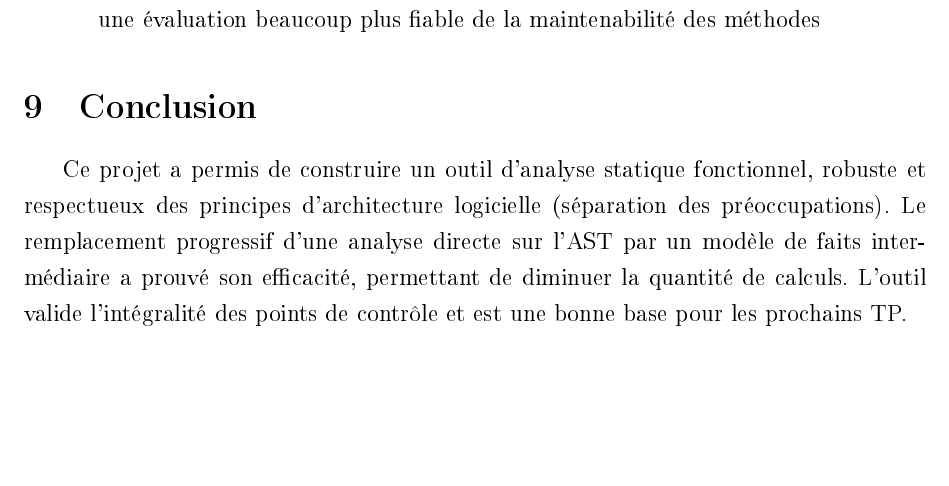
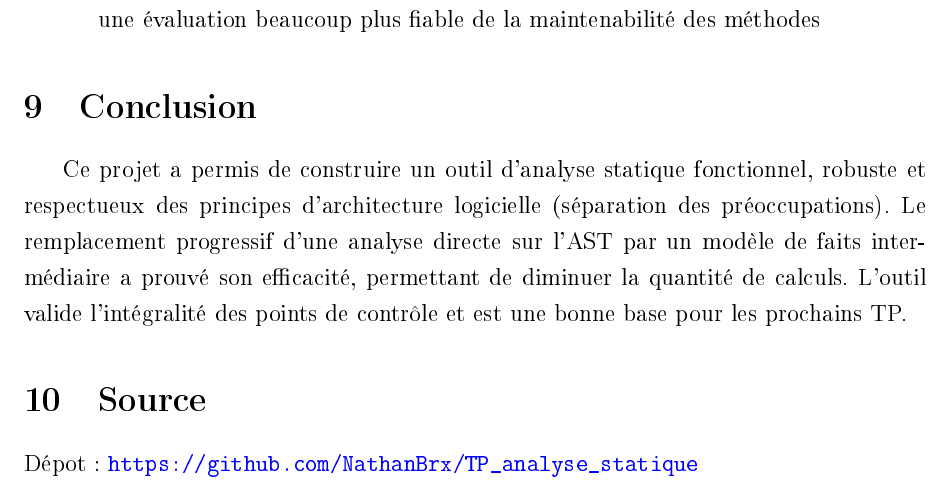
Before and after one commit to NathanBrx/TP_analyse_statique, a LaTeX document (documents/report/TP1-Analyse_statique.tex): part of page 11 of 11, cut so that both start at the same text, the shorter picture padded with empty space. The pictures show the PDF file documents/report/TP1-Analyse_statique.pdf that the author committed with the source.

Commit message:
[Chg] report final + removed useless files | final commit...

```diff
--- a/documents/report/TP1-Analyse_statique.tex
+++ b/documents/report/TP1-Analyse_statique.tex
@@ -180,4 +180,8 @@ L'analyse statique pure développée ici fonctionne, mais on en détecte aussi l
 
 Ce projet a permis de construire un outil d'analyse statique fonctionnel, robuste et respectueux des principes d'architecture logicielle (séparation des préoccupations). Le remplacement progressif d'une analyse directe sur l'AST par un modèle de faits intermédiaire a prouvé son efficacité, permettant de diminuer la quantité de calculs. L'outil valide l'intégralité des points de contrôle et est une bonne base pour les prochains TP.
 
+\section{Source}
+
+\noindent{Dépot : \url{https://github.com/NathanBrx/TP_analyse_statique}}
+
 \end{document}
```
Also changed, not shown: documents/report/TP1-Analyse_statique.pdf, starter/callgraph.png (deleted), 6 other files.
